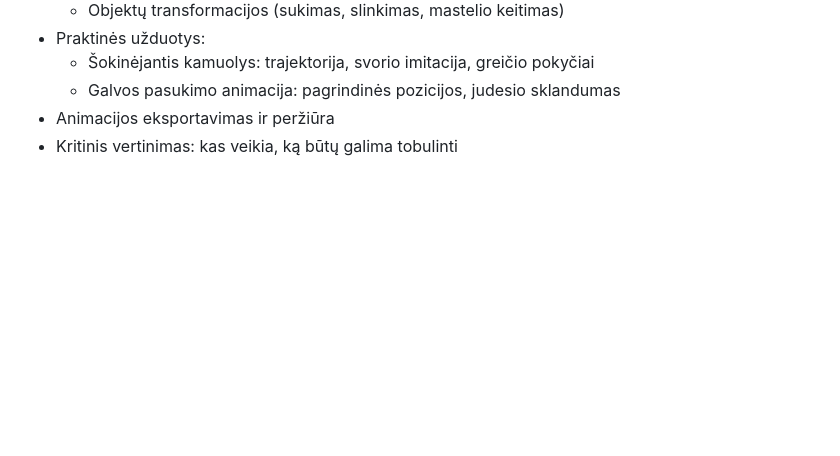
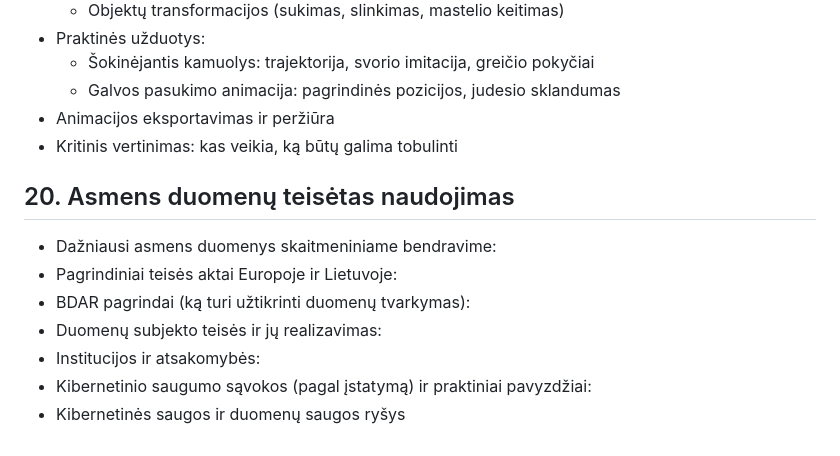
Before and after one commit to kachialov/12, a Markdown page: README.md, the part around the change. Drawn GitHub-style; blank space fills up the shorter version.

```diff
--- a/README.md
+++ b/README.md
@@ -114,3 +114,12 @@ Projektų valdymo sistemos ir grupinio programavimo įrankiai: [Teorija](https:/
   - Galvos pasukimo animacija: pagrindinės pozicijos, judesio sklandumas
 - Animacijos eksportavimas ir peržiūra
 - Kritinis vertinimas: kas veikia, ką būtų galima tobulinti
+
+## 20. Asmens duomenų teisėtas naudojimas
+- Dažniausi asmens duomenys skaitmeniniame bendravime:
+- Pagrindiniai teisės aktai Europoje ir Lietuvoje:
+- BDAR pagrindai (ką turi užtikrinti duomenų tvarkymas):
+- Duomenų subjekto teisės ir jų realizavimas:
+- Institucijos ir atsakomybės:
+- Kibernetinio saugumo sąvokos (pagal įstatymą) ir praktiniai pavyzdžiai:
+- Kibernetinės saugos ir duomenų saugos ryšys
```
